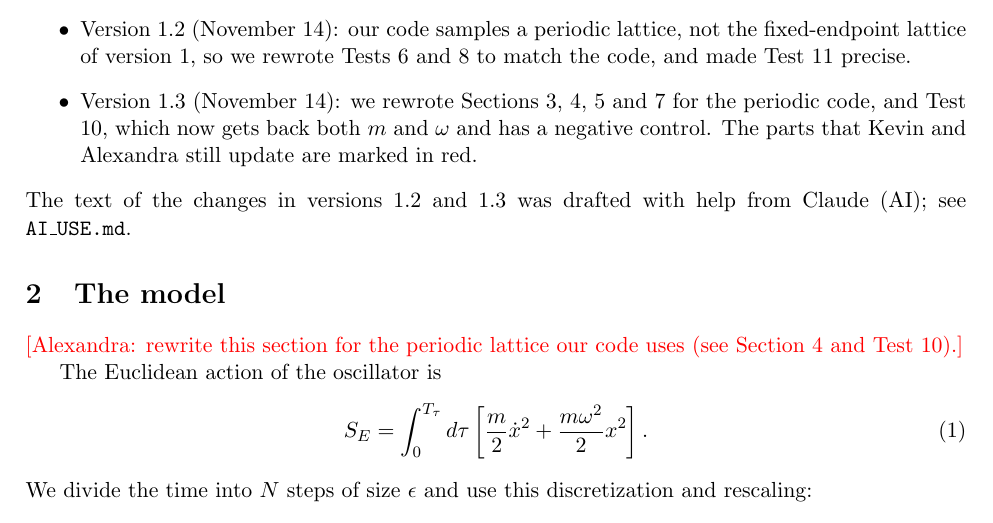
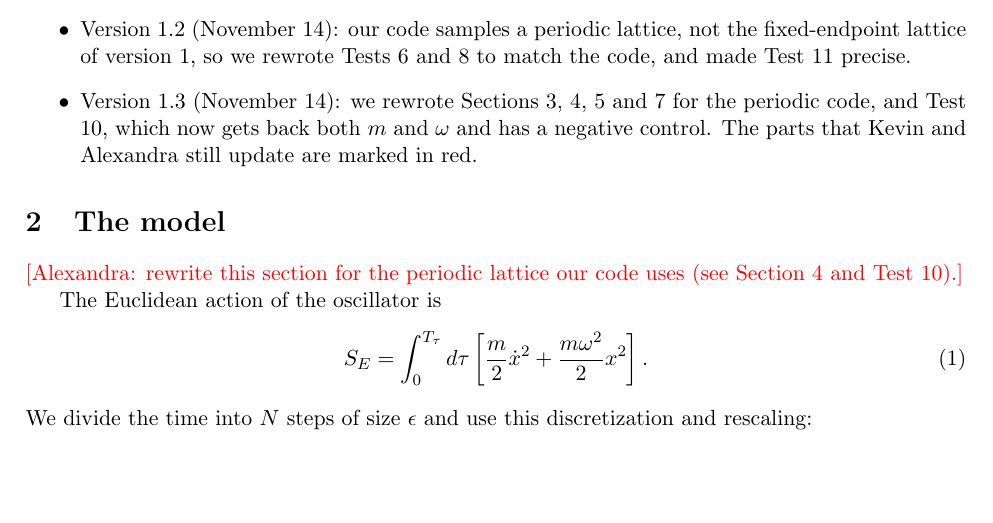
Before and after one commit to avonhavensyr/Physics-607-Project-III, a LaTeX document (Validation_V1.3.tex): part of page 1 of 8, cut so that both start at the same text, the shorter picture padded with empty space. Compiled offline with pdfLaTeX.

Commit message:
V1.3 added

```diff
--- a/Validation_V1.3.tex
+++ b/Validation_V1.3.tex
@@ -24,7 +24,6 @@ Our main goal is to check if our Metropolis code samples the correct distributio
   \item Version 1.2 (November 14): our code samples a periodic lattice, not the fixed-endpoint lattice of version 1, so we rewrote Tests 6 and 8 to match the code, and made Test 11 precise.
   \item Version 1.3 (November 14): we rewrote Sections 3, 4, 5 and 7 for the periodic code, and Test 10, which now gets back both $m$ and $\omega$ and has a negative control. The parts that Kevin and Alexandra still update are marked in red.
 \end{itemize}
-The text of the changes in versions 1.2 and 1.3 was drafted with help from Claude (AI); see \texttt{AI\_USE.md}.
 
 \section{The model}
 \fillin{Alexandra: rewrite this section for the periodic lattice our code uses (see Section 4 and Test 10).}
```
